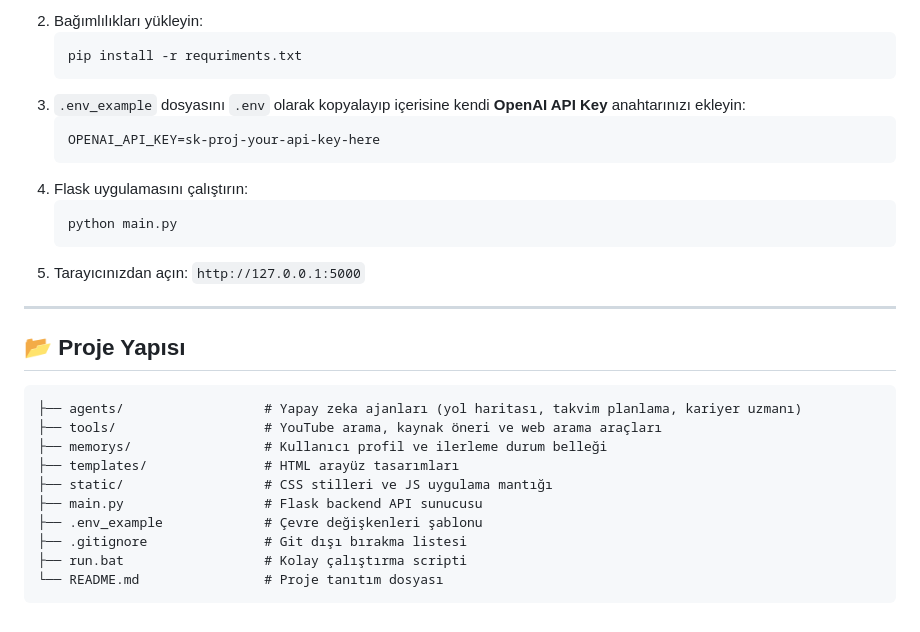
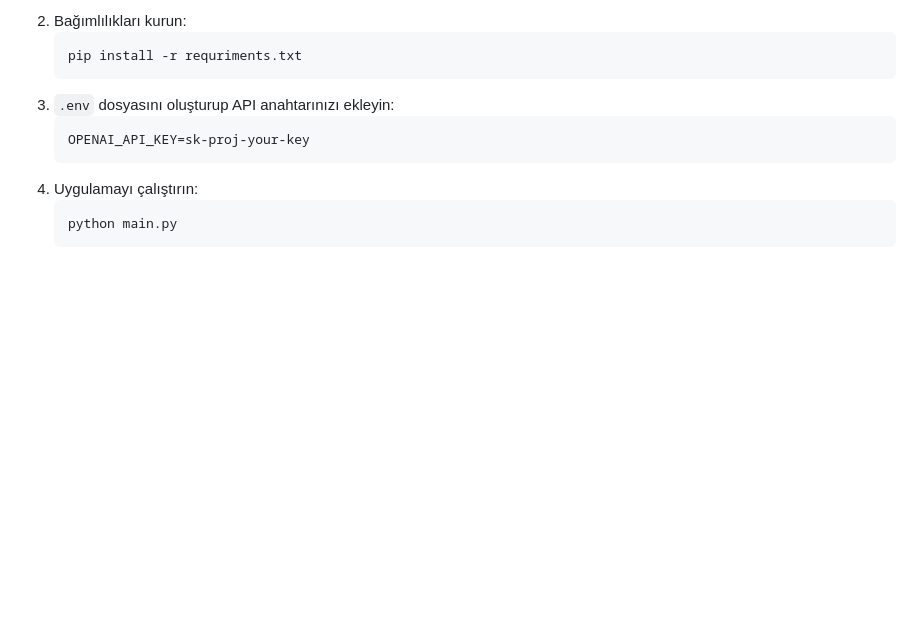
Before and after one commit to Ahmet003-cod/AI_Agent_Planlama_kariyer_planlama, a Markdown page: README.md, the part around one of its changes. GitHub-like rendering; blank space fills up the shorter version.

````diff
--- a/README.md
+++ b/README.md
@@ -59,31 +64,13 @@ Windows kullanıyorsanız, proje klasöründeki [run.bat](run.bat) dosyasına ç
    ```
-2. Bağımlılıkları yükleyin:
+2. Bağımlılıkları kurun:
    ```bash
    pip install -r requriments.txt
    ```
-3. `.env_example` dosyasını `.env` olarak kopyalayıp içerisine kendi **OpenAI API Key** anahtarınızı ekleyin:
+3. `.env` dosyasını oluşturup API anahtarınızı ekleyin:
    ```env
-   OPENAI_API_KEY=sk-proj-your-api-key-here
+   OPENAI_API_KEY=sk-proj-your-key
    ```
-4. Flask uygulamasını çalıştırın:
+4. Uygulamayı çalıştırın:
    ```bash
    python main.py
    ```
-5. Tarayıcınızdan açın: `http://127.0.0.1:5000`
-
----
-
-## 📂 Proje Yapısı
-
-```text
-├── agents/                  # Yapay zeka ajanları (yol haritası, takvim planlama, kariyer uzmanı)
-├── tools/                   # YouTube arama, kaynak öneri ve web arama araçları
-├── memorys/                 # Kullanıcı profil ve ilerleme durum belleği
-├── templates/               # HTML arayüz tasarımları
-├── static/                  # CSS stilleri ve JS uygulama mantığı
-├── main.py                  # Flask backend API sunucusu
-├── .env_example             # Çevre değişkenleri şablonu
-├── .gitignore               # Git dışı bırakma listesi
-├── run.bat                  # Kolay çalıştırma scripti
-└── README.md                # Proje tanıtım dosyası
-```
````
Also changed, not shown: other parts of README.md (+42 -37 lines).
